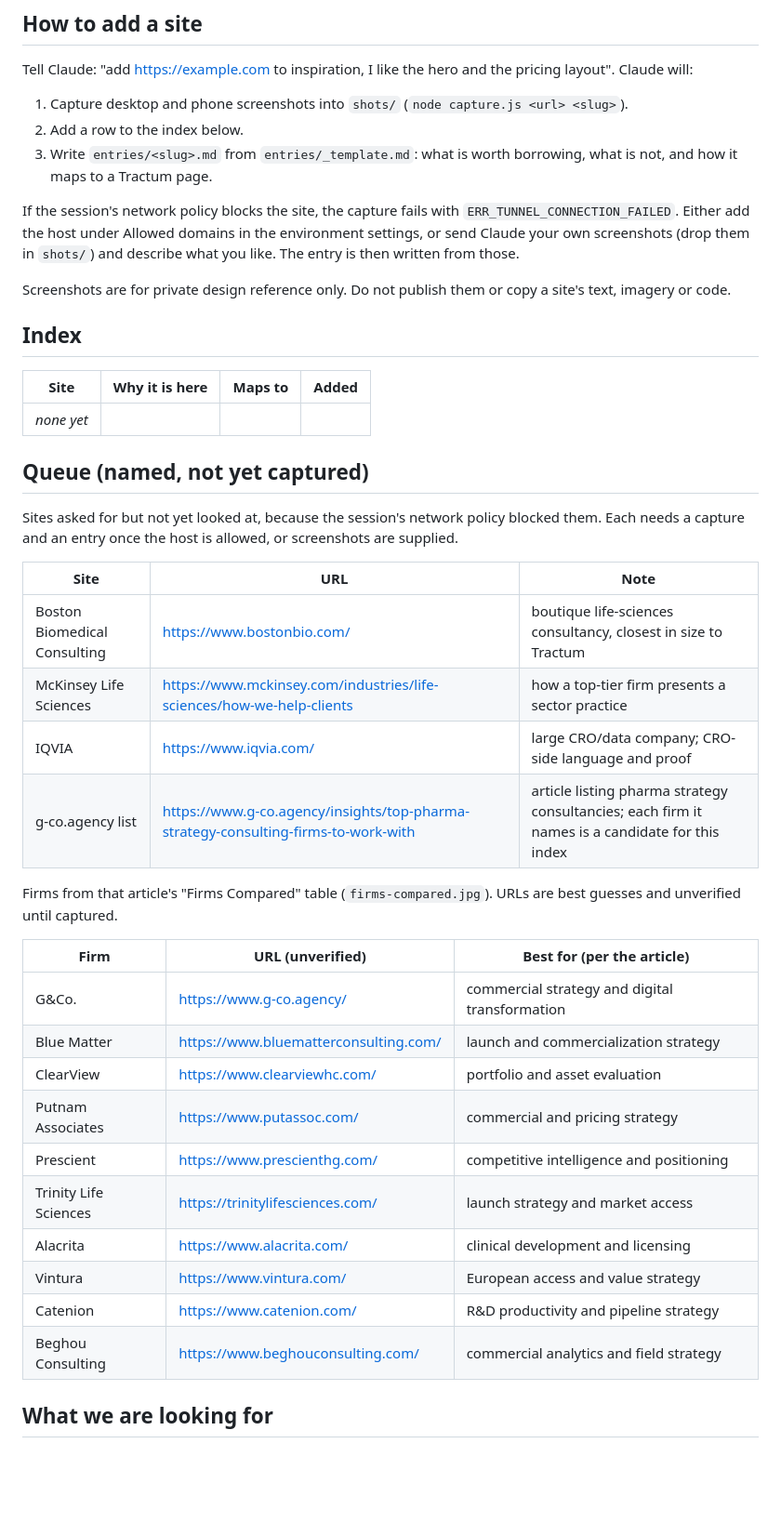
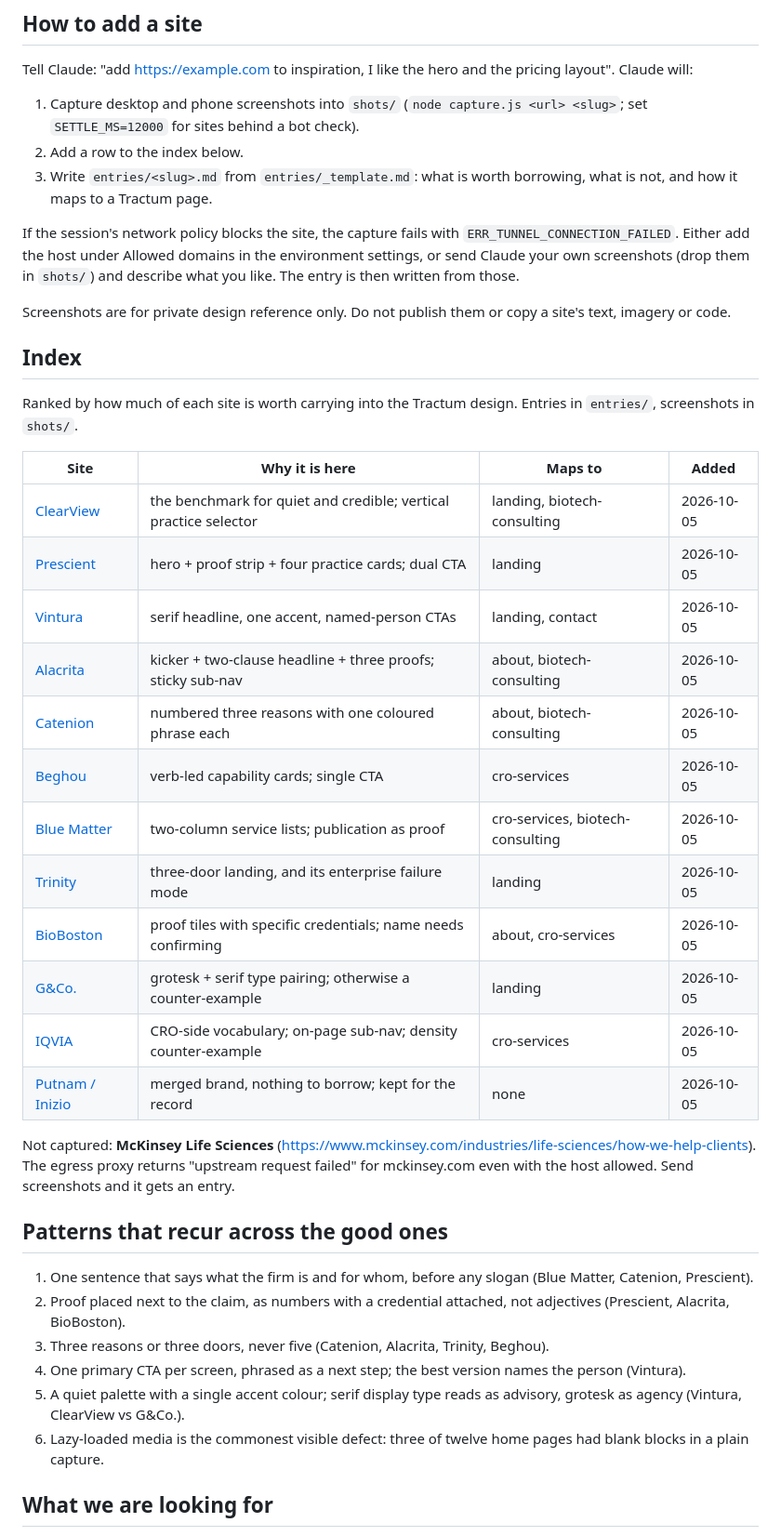
Before and after one commit to tractumbio/startup, a Markdown page: docs/inspiration/README.md, the part around the change. Shown at 93% size. GitHub-like rendering; blank space fills up the shorter version.

Commit message:
inspiration: ranked index and recurring patterns in the README
Co-Authored-By: Claude Fable 5.1 <noreply@anthropic.com>
Claude-Session: https://claude.ai/code/session_013CJidf21ugYoDmePArakZe

```diff
--- a/docs/inspiration/README.md
+++ b/docs/inspiration/README.md
@@ -8,7 +8,7 @@ when the final design is decided, the index below is the shortlist to draw from.
 Tell Claude: "add https://example.com to inspiration, I like the hero and the pricing layout".
 Claude will:
 
-1. Capture desktop and phone screenshots into `shots/` (`node capture.js <url> <slug>`).
+1. Capture desktop and phone screenshots into `shots/` (`node capture.js <url> <slug>`; set `SETTLE_MS=12000` for sites behind a bot check).
 2. Add a row to the index below.
 3. Write `entries/<slug>.md` from `entries/_template.md`: what is worth borrowing, what is not, and
    how it maps to a Tractum page.
@@ -22,37 +22,36 @@ imagery or code.
 
 ## Index
 
+Ranked by how much of each site is worth carrying into the Tractum design. Entries in `entries/`,
+screenshots in `shots/`.
+
 | Site | Why it is here | Maps to | Added |
 |---|---|---|---|
-| _none yet_ | | | |
+| [ClearView](entries/clearview.md) | the benchmark for quiet and credible; vertical practice selector | landing, biotech-consulting | 2026-10-05 |
+| [Prescient](entries/prescient.md) | hero + proof strip + four practice cards; dual CTA | landing | 2026-10-05 |
+| [Vintura](entries/vintura.md) | serif headline, one accent, named-person CTAs | landing, contact | 2026-10-05 |
+| [Alacrita](entries/alacrita.md) | kicker + two-clause headline + three proofs; sticky sub-nav | about, biotech-consulting | 2026-10-05 |
+| [Catenion](entries/catenion.md) | numbered three reasons with one coloured phrase each | about, biotech-consulting | 2026-10-05 |
+| [Beghou](entries/beghou.md) | verb-led capability cards; single CTA | cro-services | 2026-10-05 |
+| [Blue Matter](entries/blue-matter.md) | two-column service lists; publication as proof | cro-services, biotech-consulting | 2026-10-05 |
+| [Trinity](entries/trinity.md) | three-door landing, and its enterprise failure mode | landing | 2026-10-05 |
+| [BioBoston](entries/bioboston.md) | proof tiles with specific credentials; name needs confirming | about, cro-services | 2026-10-05 |
+| [G&Co.](entries/g-co.md) | grotesk + serif type pairing; otherwise a counter-example | landing | 2026-10-05 |
+| [IQVIA](entries/iqvia.md) | CRO-side vocabulary; on-page sub-nav; density counter-example | cro-services | 2026-10-05 |
+| [Putnam / Inizio](entries/putnam.md) | merged brand, nothing to borrow; kept for the record | none | 2026-10-05 |
 
-## Queue (named, not yet captured)
+Not captured: **McKinsey Life Sciences** (https://www.mckinsey.com/industries/life-sciences/how-we-help-clients).
+The egress proxy returns "upstream request failed" for mckinsey.com even with the host allowed. Send
+screenshots and it gets an entry.
 
-Sites asked for but not yet looked at, because the session's network policy blocked them. Each needs
-a capture and an entry once the host is allowed, or screenshots are supplied.
+## Patterns that recur across the good ones
 
-| Site | URL | Note |
-|---|---|---|
-| Boston Biomedical Consulting | https://www.bostonbio.com/ | boutique life-sciences consultancy, closest in size to Tractum |
-| McKinsey Life Sciences | https://www.mckinsey.com/industries/life-sciences/how-we-help-clients | how a top-tier firm presents a sector practice |
-| IQVIA | https://www.iqvia.com/ | large CRO/data company; CRO-side language and proof |
-| g-co.agency list | https://www.g-co.agency/insights/top-pharma-strategy-consulting-firms-to-work-with | article listing pharma strategy consultancies; each firm it names is a candidate for this index |
-
-Firms from that article's "Firms Compared" table (`firms-compared.jpg`). URLs are best guesses and
-unverified until captured.
-
-| Firm | URL (unverified) | Best for (per the article) |
-|---|---|---|
-| G&Co. | https://www.g-co.agency/ | commercial strategy and digital transformation |
-| Blue Matter | https://www.bluematterconsulting.com/ | launch and commercialization strategy |
-| ClearView | https://www.clearviewhc.com/ | portfolio and asset evaluation |
-| Putnam Associates | https://www.putassoc.com/ | commercial and pricing strategy |
-| Prescient | https://www.prescienthg.com/ | competitive intelligence and positioning |
-| Trinity Life Sciences | https://trinitylifesciences.com/ | launch strategy and market access |
-| Alacrita | https://www.alacrita.com/ | clinical development and licensing |
-| Vintura | https://www.vintura.com/ | European access and value strategy |
-| Catenion | https://www.catenion.com/ | R&D productivity and pipeline strategy |
-| Beghou Consulting | https://www.beghouconsulting.com/ | commercial analytics and field strategy |
+1. One sentence that says what the firm is and for whom, before any slogan (Blue Matter, Catenion, Prescient).
+2. Proof placed next to the claim, as numbers with a credential attached, not adjectives (Prescient, Alacrita, BioBoston).
+3. Three reasons or three doors, never five (Catenion, Alacrita, Trinity, Beghou).
+4. One primary CTA per screen, phrased as a next step; the best version names the person (Vintura).
+5. A quiet palette with a single accent colour; serif display type reads as advisory, grotesk as agency (Vintura, ClearView vs G&Co.).
+6. Lazy-loaded media is the commonest visible defect: three of twelve home pages had blank blocks in a plain capture.
 
 ## What we are looking for
 
```
